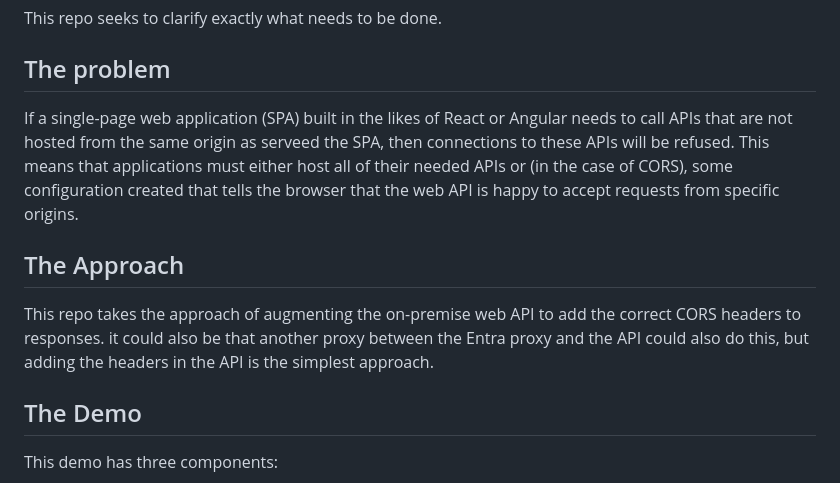
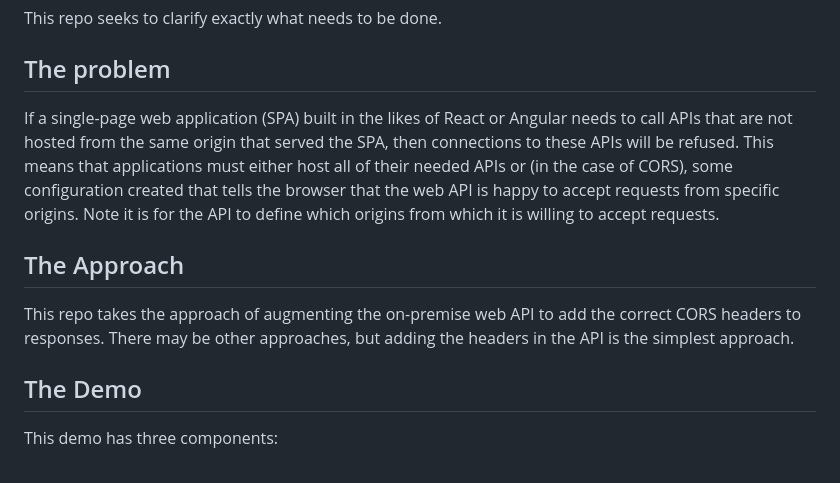
Before and after one commit to jometzg/cors-app-proxy-demo, a Markdown page: README.md, the part around the change. Drawn GitHub-style.

```diff
--- a/README.md
+++ b/README.md
@@ -6,10 +6,10 @@ For an on-premise web API, [Entra Application Proxy](https://learn.microsoft.com
 This repo seeks to clarify exactly what needs to be done.
 
 ## The problem
-If a single-page web application (SPA) built in the likes of React or Angular needs to call APIs that are not hosted from the same origin as serveed the SPA, then connections to these APIs will be refused. This means that applications must either host all of their needed APIs or (in the case of CORS), some configuration created that tells the browser that the web API is happy to accept requests from specific origins.
+If a single-page web application (SPA) built in the likes of React or Angular needs to call APIs that are not hosted from the same origin that served the SPA, then connections to these APIs will be refused. This means that applications must either host all of their needed APIs or (in the case of CORS), some configuration created that tells the browser that the web API is happy to accept requests from specific origins. Note it is for the API to define which origins from which it is willing to accept requests.
 
 ## The Approach
-This repo takes the approach of augmenting the on-premise web API to add the correct CORS headers to responses. it could also be that another proxy between the Entra proxy and the API could also do this, but adding the headers in the API is the simplest approach.
+This repo takes the approach of augmenting the on-premise web API to add the correct CORS headers to responses. There may be other approaches, but adding the headers in the API is the simplest approach.
 
 ## The Demo
 This demo has three components:
```
